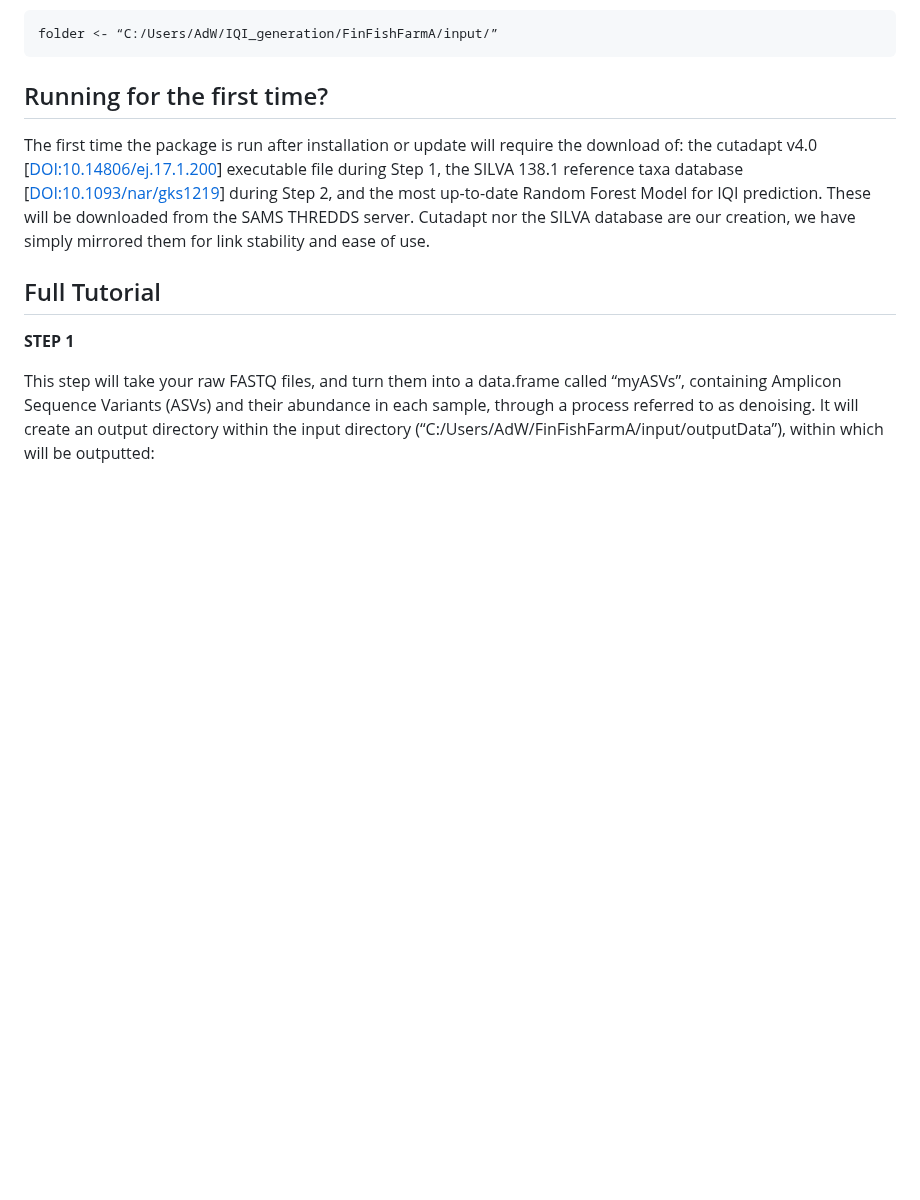
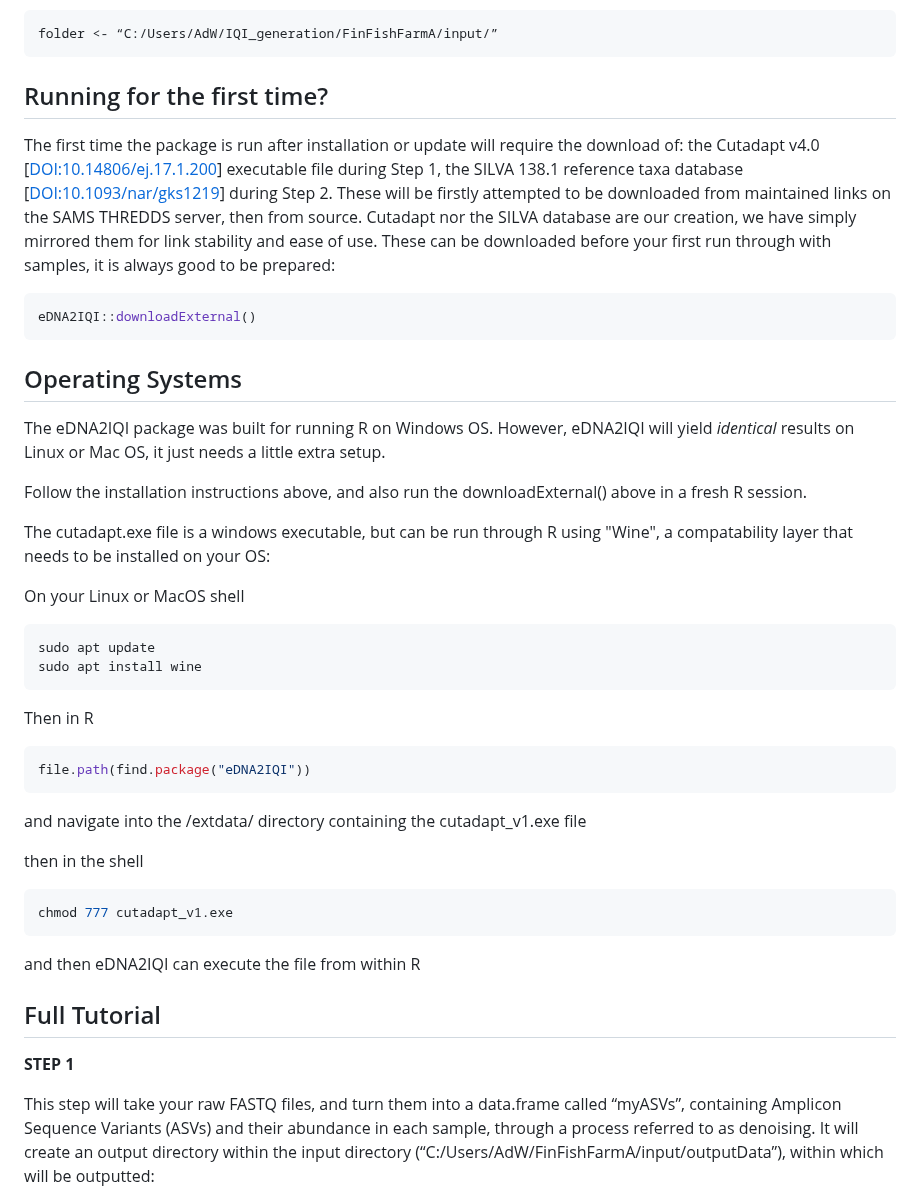
Before and after one commit to SAMS-UK/eDNA2IQI, a Markdown page: README.md, the part around the change. Drawn GitHub-style; blank space fills up the shorter version.

Commit message:
Update README.md
added instructions for linux and mac

````diff
--- a/README.md
+++ b/README.md
@@ -128,13 +128,50 @@ folder <- “C:/Users/AdW/IQI_generation/FinFishFarmA/input/”
 ## Running for the first time?
 
 The first time the package is run after installation or update will
-require the download of: the cutadapt v4.0
+require the download of: the Cutadapt v4.0
 \[<DOI:10.14806/ej.17.1.200>\] executable file during Step 1, the SILVA
 138.1 reference taxa database \[<DOI:10.1093/nar/gks1219>\] during Step
-2, and the most up-to-date Random Forest Model for IQI prediction. These
-will be downloaded from the SAMS THREDDS server. Cutadapt nor the SILVA
+2. These will be firstly attempted to be downloaded from maintained links
+on the SAMS THREDDS server, then from source. Cutadapt nor the SILVA
 database are our creation, we have simply mirrored them for link
 stability and ease of use.
+These can be downloaded before your first run through with samples,
+it is always good to be prepared:
+
+``` r
+eDNA2IQI::downloadExternal()
+```
+
+## Operating Systems
+
+The eDNA2IQI package was built for running R on Windows OS.
+However, eDNA2IQI will yield *identical* results on Linux or Mac OS,
+it just needs a little extra setup.
+
+Follow the installation instructions above, and also run the downloadExternal()
+above in a fresh R session.
+
+The cutadapt.exe file is a windows executable, but can be run through R
+using "Wine", a compatability layer that needs to be installed on your OS:
+
+On your Linux or MacOS shell
+``` bash
+sudo apt update
+sudo apt install wine
+```
+Then in R
+``` R
+file.path(find.package("eDNA2IQI"))
+```
+and navigate into the /extdata/ directory containing the cutadapt_v1.exe file
+
+then in the shell
+``` bash
+chmod 777 cutadapt_v1.exe
+```
+and then eDNA2IQI can execute the file from within R
+
+
 
 ## Full Tutorial
 
````
